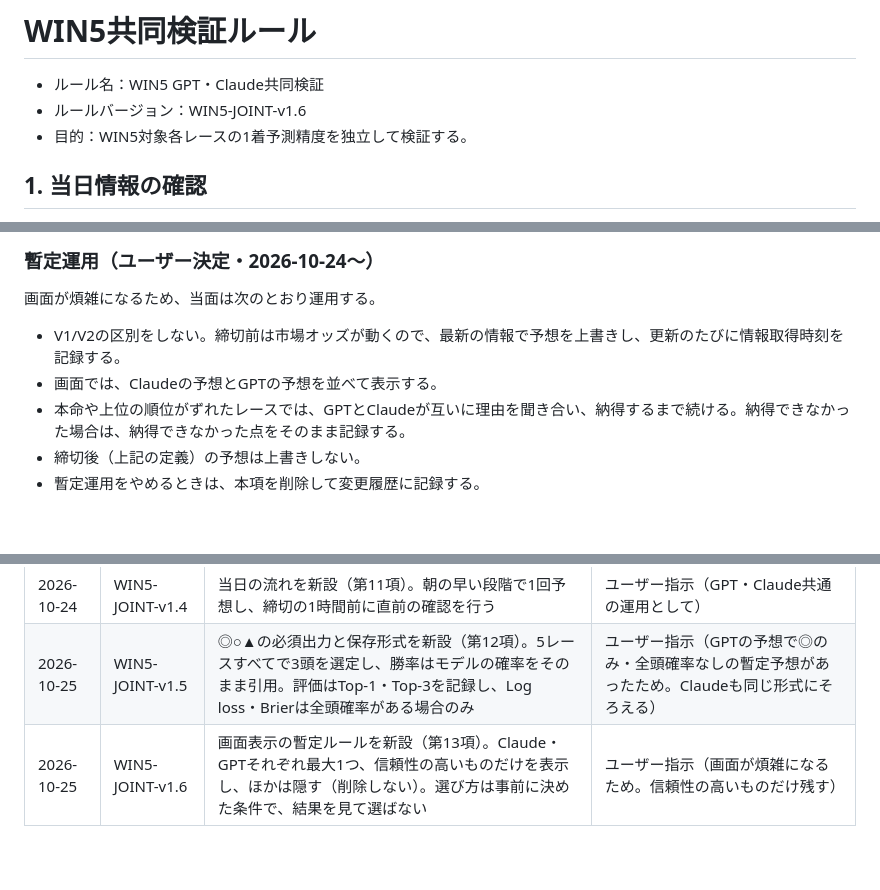
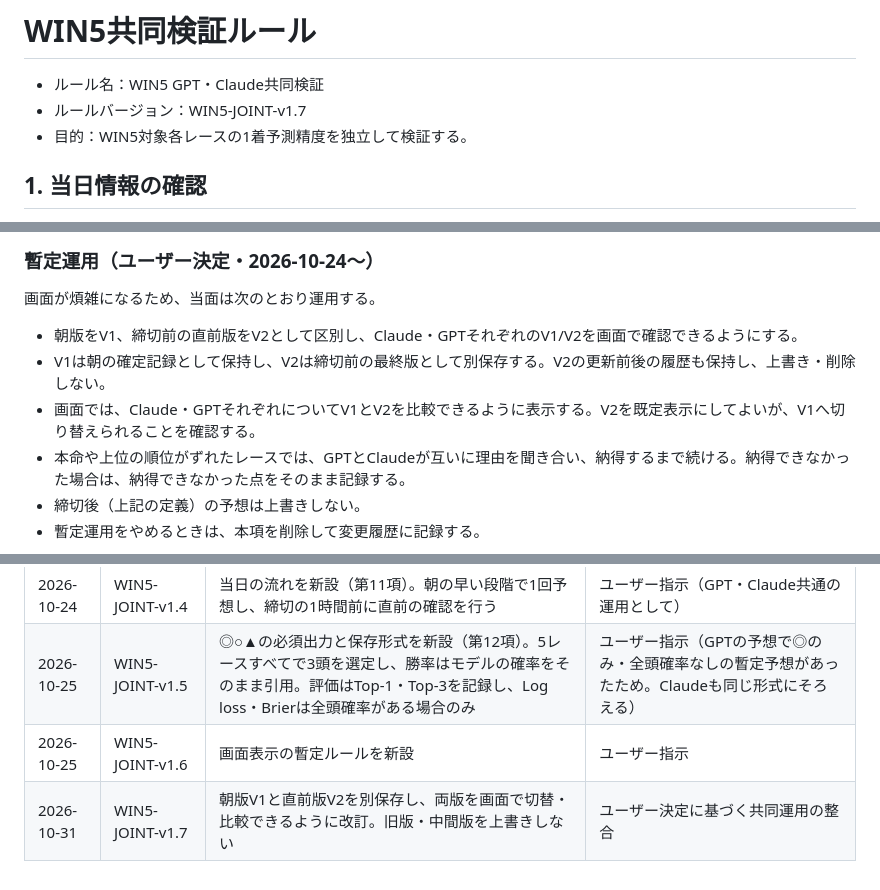
Before and after one commit to sigulun555-lab/win5-lab, a Markdown page: rules/win5-joint-validation.md, 3 parts joined by grey strips. GitHub-like rendering; blank space fills up the shorter version.

Commit message:
docs: align WIN5 rules with v1/v2 display decision

```diff
--- a/rules/win5-joint-validation.md
+++ b/rules/win5-joint-validation.md
@@ -1,7 +1,7 @@
 # WIN5共同検証ルール
 
 - ルール名：WIN5 GPT・Claude共同検証
-- ルールバージョン：WIN5-JOINT-v1.6
+- ルールバージョン：WIN5-JOINT-v1.7
 - 目的：WIN5対象各レースの1着予測精度を独立して検証する。
 
 ## 1. 当日情報の確認
@@ -107,8 +107,9 @@ V1/V2の区別は当面行わない。締切前は市場オッズが動くため
 
 画面が煩雑になるため、当面は次のとおり運用する。
 
-- V1/V2の区別をしない。締切前は市場オッズが動くので、最新の情報で予想を上書きし、更新のたびに情報取得時刻を記録する。
-- 画面では、Claudeの予想とGPTの予想を並べて表示する。
+- 朝版をV1、締切前の直前版をV2として区別し、Claude・GPTそれぞれのV1/V2を画面で確認できるようにする。
+- V1は朝の確定記録として保持し、V2は締切前の最終版として別保存する。V2の更新前後の履歴も保持し、上書き・削除しない。
+- 画面では、Claude・GPTそれぞれについてV1とV2を比較できるように表示する。V2を既定表示にしてよいが、V1へ切り替えられることを確認する。
 - 本命や上位の順位がずれたレースでは、GPTとClaudeが互いに理由を聞き合い、納得するまで続ける。納得できなかった場合は、納得できなかった点をそのまま記録する。
 - 締切後（上記の定義）の予想は上書きしない。
 - 暫定運用をやめるときは、本項を削除して変更履歴に記録する。
@@ -190,4 +191,5 @@ GPTのWIN5予想は、対象5レースすべてで ◎（本命）・○（対
 | 2026-10-24 | WIN5-JOINT-v1.3（撤回） | 第5項・第8項をV1固定・改訂版別保存に変更した改訂を撤回。第5項・第8項を暫定上書き運用に戻し、第10項は維持 | ユーザーの了承を得ずに既定の暫定運用を変更していたため。今後、ユーザー決定に関わる運用変更は事前確認を行う |
 | 2026-10-24 | WIN5-JOINT-v1.4 | 当日の流れを新設（第11項）。朝の早い段階で1回予想し、締切の1時間前に直前の確認を行う | ユーザー指示（GPT・Claude共通の運用として） |
 | 2026-10-25 | WIN5-JOINT-v1.5 | ◎○▲の必須出力と保存形式を新設（第12項）。5レースすべてで3頭を選定し、勝率はモデルの確率をそのまま引用。評価はTop-1・Top-3を記録し、Log loss・Brierは全頭確率がある場合のみ | ユーザー指示（GPTの予想で◎のみ・全頭確率なしの暫定予想があったため。Claudeも同じ形式にそろえる） |
-| 2026-10-25 | WIN5-JOINT-v1.6 | 画面表示の暫定ルールを新設（第13項）。Claude・GPTそれぞれ最大1つ、信頼性の高いものだけを表示し、ほかは隠す（削除しない）。選び方は事前に決めた条件で、結果を見て選ばない | ユーザー指示（画面が煩雑になるため。信頼性の高いものだけ残す） |
+| 2026-10-25 | WIN5-JOINT-v1.6 | 画面表示の暫定ルールを新設 | ユーザー指示 |
+| 2026-10-31 | WIN5-JOINT-v1.7 | 朝版V1と直前版V2を別保存し、両版を画面で切替・比較できるように改訂。旧版・中間版を上書きしない | ユーザー決定に基づく共同運用の整合 |
```
Also changed, not shown: other parts of rules/win5-joint-validation.md (+2 -2 lines).
